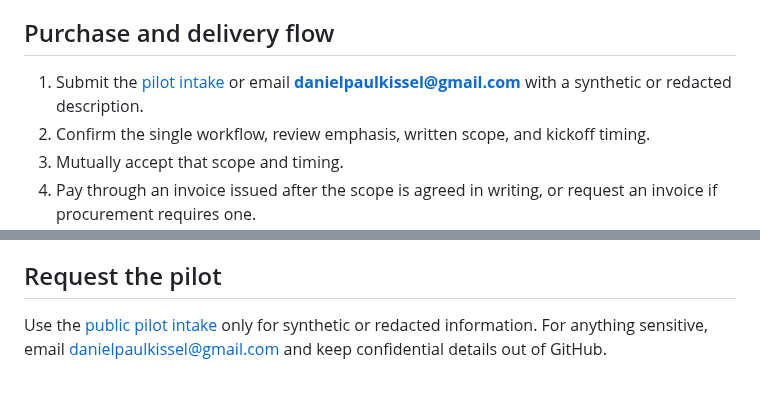
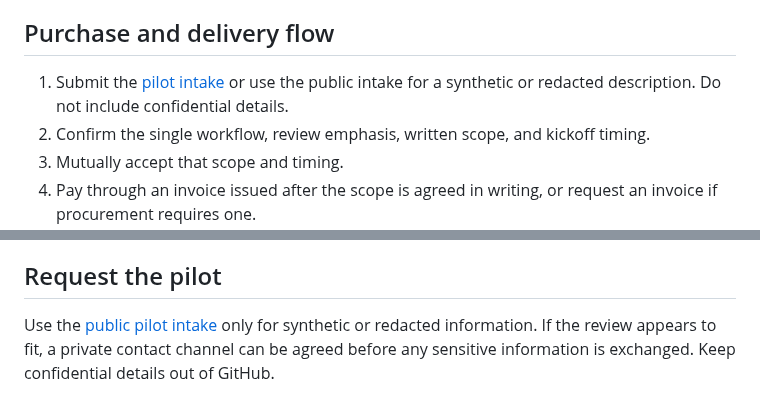
Before and after one commit to Therealdk8890/DProvenanceKit, a Markdown page: docs/PILOT.md, 2 parts joined by grey strips. Drawn GitHub-style.

Commit message:
docs: remove personal email from public pilot materials

```diff
--- a/docs/PILOT.md
+++ b/docs/PILOT.md
@@ -82,7 +82,7 @@ prove facts or decisions that were never captured.
 
 1. Submit the
    [pilot intake](https://github.com/Therealdk8890/DProvenanceKit/issues/new?labels=pilot&template=pilot.yml)
-   or email **danielpaulkissel@gmail.com** with a synthetic or redacted description.
+   or use the public intake for a synthetic or redacted description. Do not include confidential details.
 2. Confirm the single workflow, review emphasis, written scope, and kickoff timing.
 3. Mutually accept that scope and timing.
 4. Pay through an invoice issued after the scope is agreed in writing, or request an
@@ -110,6 +110,4 @@ automatic subscription conversion.
 
 Use the
 [public pilot intake](https://github.com/Therealdk8890/DProvenanceKit/issues/new?labels=pilot&template=pilot.yml)
-only for synthetic or redacted information. For anything sensitive, email
-[danielpaulkissel@gmail.com](mailto:danielpaulkissel@gmail.com?subject=DProvenanceKit%20paid%20pilot%20inquiry)
-and keep confidential details out of GitHub.
+only for synthetic or redacted information. If the review appears to fit, a private contact channel can be agreed before any sensitive information is exchanged. Keep confidential details out of GitHub.
```
